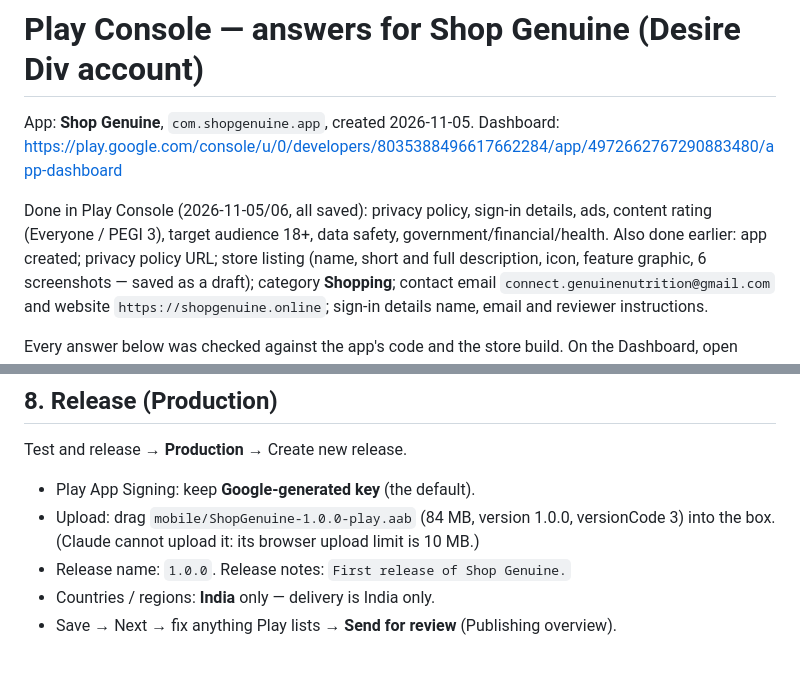
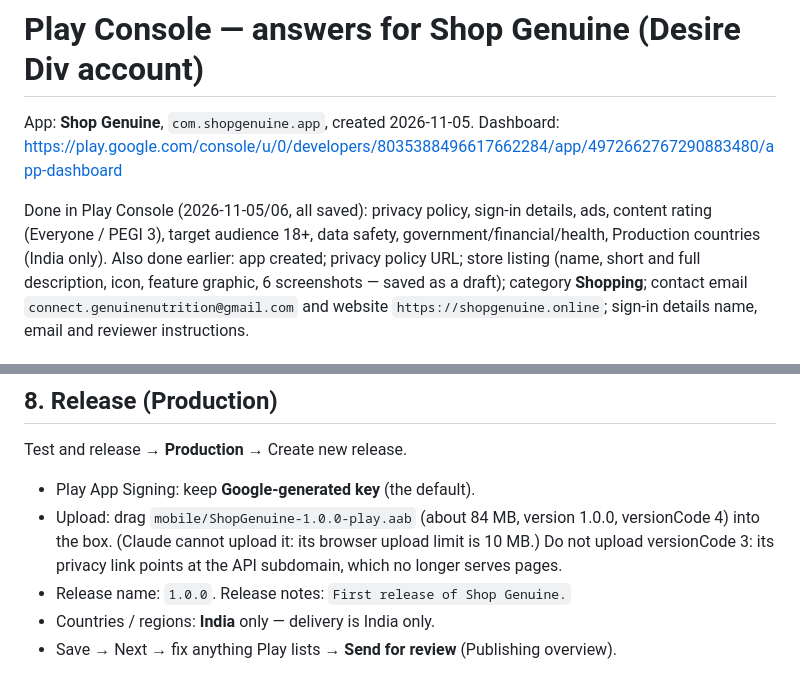
Before and after one commit to desirediv0/shop-genuine-2, a Markdown page: mobile/store-assets/play-console-answers.md, 2 parts joined by grey strips. GitHub-like rendering.

Commit message:
Play answers: India set; upload versionCode 4 (privacy link on the website)
Co-Authored-By: Claude Opus 5.5 <noreply@anthropic.com>

```diff
--- a/mobile/store-assets/play-console-answers.md
+++ b/mobile/store-assets/play-console-answers.md
@@ -3,7 +3,7 @@
 App: **Shop Genuine**, `com.shopgenuine.app`, created 2026-11-05.
 Dashboard: https://play.google.com/console/u/0/developers/8035388496617662284/app/4972662767290883480/app-dashboard
 
-Done in Play Console (2026-11-05/06, all saved): privacy policy, sign-in details, ads, content rating (Everyone / PEGI 3), target audience 18+, data safety, government/financial/health. Also done earlier: app created; privacy policy URL; store listing
+Done in Play Console (2026-11-05/06, all saved): privacy policy, sign-in details, ads, content rating (Everyone / PEGI 3), target audience 18+, data safety, government/financial/health, Production countries (India only). Also done earlier: app created; privacy policy URL; store listing
 (name, short and full description, icon, feature graphic, 6 screenshots — saved as a
 draft); category **Shopping**; contact email `connect.genuinenutrition@gmail.com`
 and website `https://shopgenuine.online`; sign-in details name, email and reviewer
@@ -75,8 +75,9 @@ Photos, Contacts, Crash logs or Diagnostics (crash reporting is off).
 ## 8. Release (Production)
 Test and release → **Production** → Create new release.
 - Play App Signing: keep **Google-generated key** (the default).
-- Upload: drag `mobile/ShopGenuine-1.0.0-play.aab` (84 MB, version 1.0.0, versionCode 3) into the box.
-  (Claude cannot upload it: its browser upload limit is 10 MB.)
+- Upload: drag `mobile/ShopGenuine-1.0.0-play.aab` (about 84 MB, version 1.0.0, versionCode 4) into the box.
+  (Claude cannot upload it: its browser upload limit is 10 MB.) Do not upload versionCode 3:
+  its privacy link points at the API subdomain, which no longer serves pages.
 - Release name: `1.0.0`. Release notes: `First release of Shop Genuine.`
 - Countries / regions: **India** only — delivery is India only.
 - Save → Next → fix anything Play lists → **Send for review** (Publishing overview).
```
